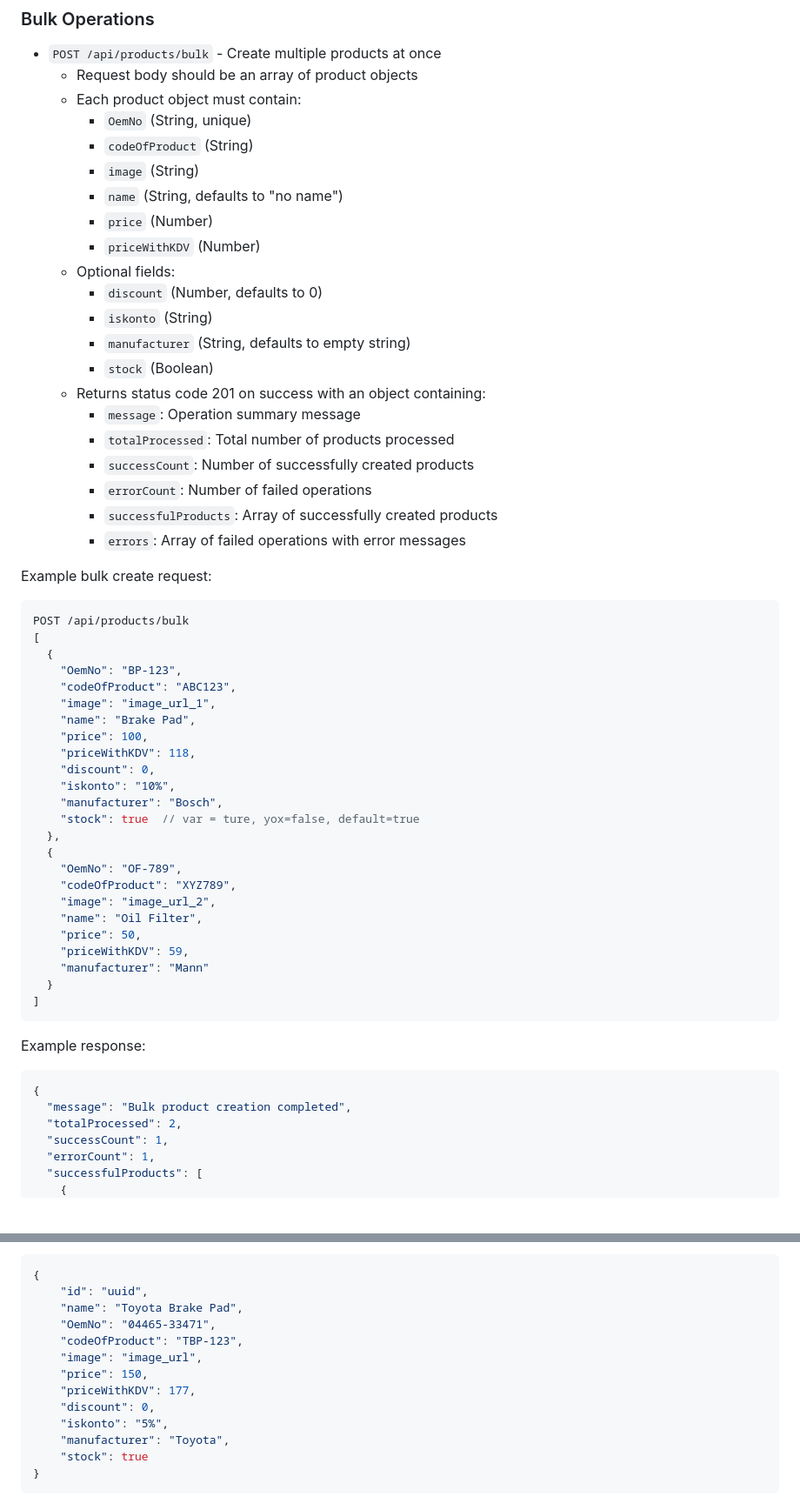
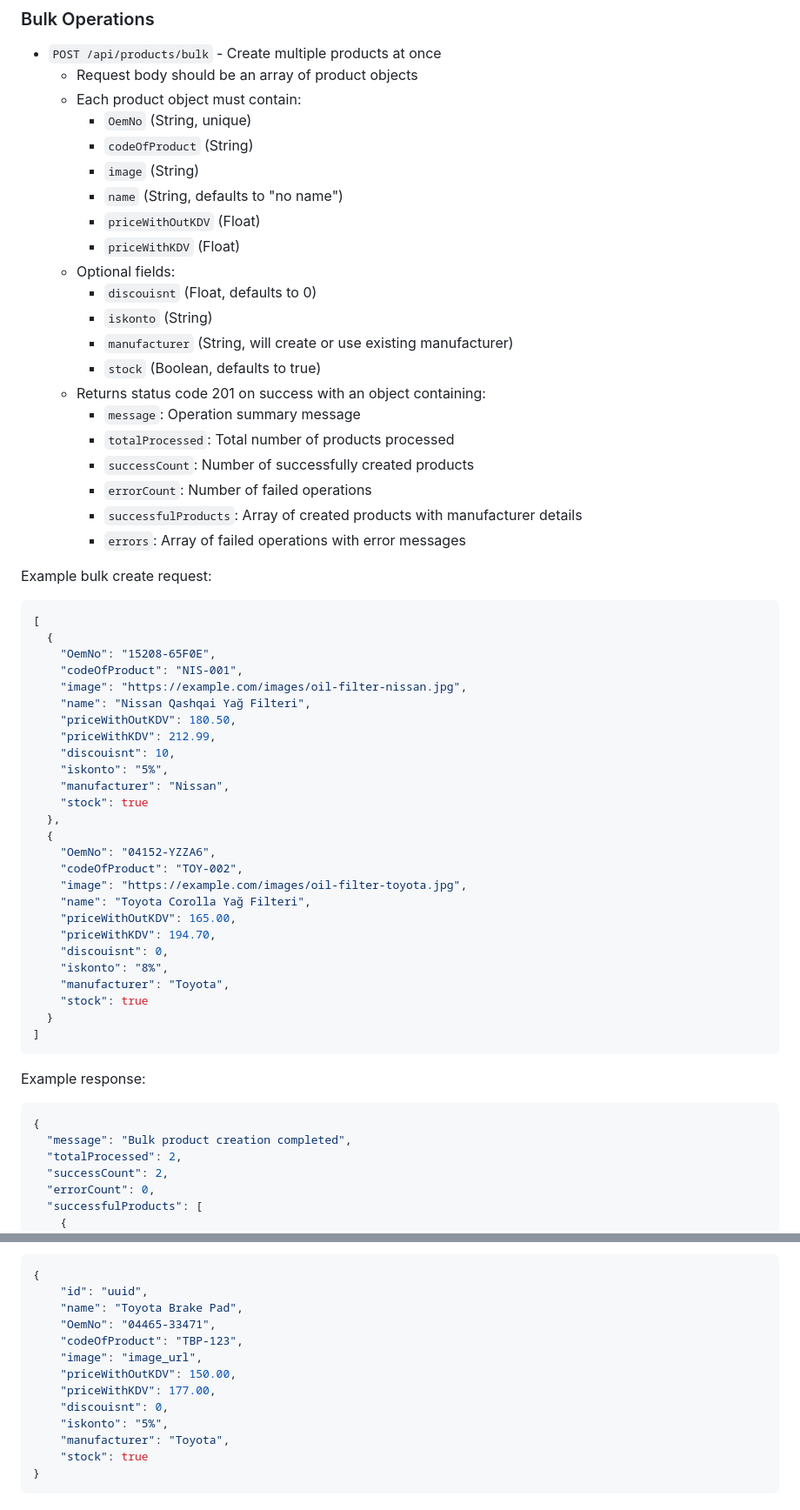
Before and after one commit to TheOksigen/autopart_backend, a Markdown page: README.md, 2 parts joined by grey strips. Shown: that part at 87% size. Rendered like a GitHub page; blank space fills up the shorter version.

````diff
--- a/README.md
+++ b/README.md
@@ -94,45 +94,47 @@ npm start
     - `codeOfProduct` (String)
     - `image` (String)
     - `name` (String, defaults to "no name")
-    - `price` (Number)
-    - `priceWithKDV` (Number)
+    - `priceWithOutKDV` (Float)
+    - `priceWithKDV` (Float)
   - Optional fields:
-    - `discount` (Number, defaults to 0)
+    - `discouisnt` (Float, defaults to 0)
     - `iskonto` (String)
-    - `manufacturer` (String, defaults to empty string)
-    - `stock` (Boolean)
+    - `manufacturer` (String, will create or use existing manufacturer)
+    - `stock` (Boolean, defaults to true)
   - Returns status code 201 on success with an object containing:
     - `message`: Operation summary message
     - `totalProcessed`: Total number of products processed
     - `successCount`: Number of successfully created products
     - `errorCount`: Number of failed operations
-    - `successfulProducts`: Array of successfully created products
+    - `successfulProducts`: Array of created products with manufacturer details
     - `errors`: Array of failed operations with error messages
 
 Example bulk create request:
 ```json
-POST /api/products/bulk
 [
   {
-    "OemNo": "BP-123",
-    "codeOfProduct": "ABC123",
-    "image": "image_url_1",
-    "name": "Brake Pad",
-    "price": 100,
-    "priceWithKDV": 118,
-    "discount": 0,
-    "iskonto": "10%",
-    "manufacturer": "Bosch",
-    "stock": true  // var = ture, yox=false, default=true
+    "OemNo": "15208-65F0E",
+    "codeOfProduct": "NIS-001",
+    "image": "https://example.com/images/oil-filter-nissan.jpg",
+    "name": "Nissan Qashqai Yağ Filteri",
+    "priceWithOutKDV": 180.50,
+    "priceWithKDV": 212.99,
+    "discouisnt": 10,
+    "iskonto": "5%",
+    "manufacturer": "Nissan",
+    "stock": true
   },
   {
-    "OemNo": "OF-789",
-    "codeOfProduct": "XYZ789",
-    "image": "image_url_2",
-    "name": "Oil Filter",
-    "price": 50,
-    "priceWithKDV": 59,
-    "manufacturer": "Mann"
+    "OemNo": "04152-YZZA6",
+    "codeOfProduct": "TOY-002",
+    "image": "https://example.com/images/oil-filter-toyota.jpg",
+    "name": "Toyota Corolla Yağ Filteri",
+    "priceWithOutKDV": 165.00,
+    "priceWithKDV": 194.70,
+    "discouisnt": 0,
+    "iskonto": "8%",
+    "manufacturer": "Toyota",
+    "stock": true
   }
 ]
 ```
@@ -142,8 +144,8 @@ Example response:
 {
   "message": "Bulk product creation completed",
   "totalProcessed": 2,
-  "successCount": 1,
-  "errorCount": 1,
+  "successCount": 2,
+  "errorCount": 0,
   "successfulProducts": [
     {
       "id": "uuid-1",
@@ -432,9 +460,9 @@ Success Response (200):
     "OemNo": "04465-33471",
     "codeOfProduct": "TBP-123",
     "image": "image_url",
-    "price": 150,
-    "priceWithKDV": 177,
-    "discount": 0,
+    "priceWithOutKDV": 150.00,
+    "priceWithKDV": 177.00,
+    "discouisnt": 0,
     "iskonto": "5%",
     "manufacturer": "Toyota",
     "stock": true
````
Also changed, not shown: other parts of README.md (+69 -43 lines).
